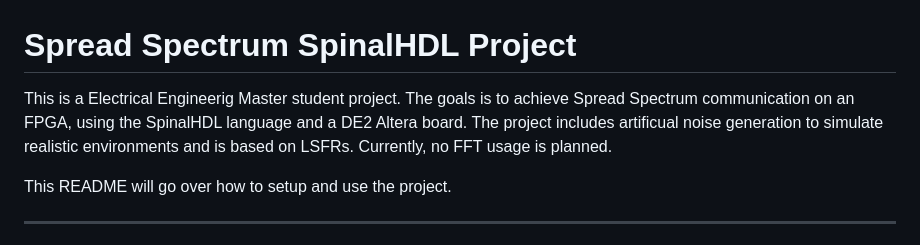
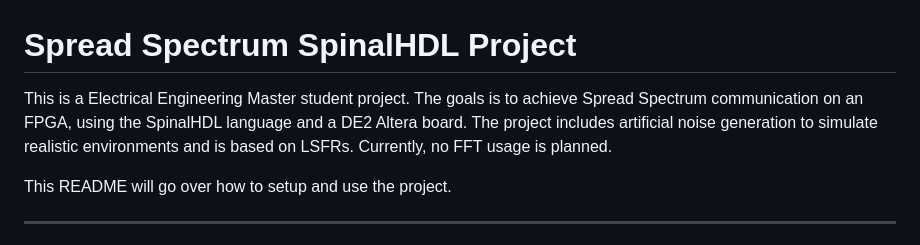
Before and after one commit to fredowski/spreads, a Markdown page: README.md, the part around the change. GitHub-like rendering.

Commit message:
Fix some spelling mistakes in README

```diff
--- a/README.md
+++ b/README.md
@@ -1,6 +1,6 @@
 # Spread Spectrum SpinalHDL Project
 
-This is a Electrical Engineerig Master student project. The goals is to achieve Spread Spectrum communication on an FPGA, using the SpinalHDL language and a DE2 Altera board. The project includes artificual noise generation to simulate realistic environments and is based on LSFRs. Currently, no FFT usage is planned.
+This is a Electrical Engineering Master student project. The goals is to achieve Spread Spectrum communication on an FPGA, using the SpinalHDL language and a DE2 Altera board. The project includes artificial noise generation to simulate realistic environments and is based on LSFRs. Currently, no FFT usage is planned.
 
 This README will go over how to setup and use the project.
 
```
